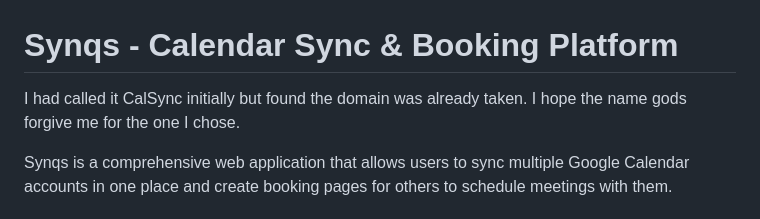
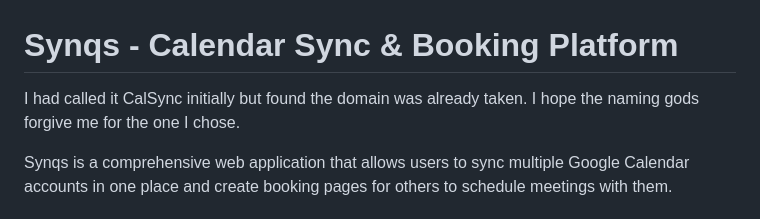
Before and after one commit to Okonu/calsync, a Markdown page: README.md, the part around the change. Drawn GitHub-style.

```diff
--- a/README.md
+++ b/README.md
@@ -1,6 +1,6 @@
 # Synqs - Calendar Sync & Booking Platform
 
-I had called it CalSync initially but found the domain was already taken. I hope the name gods forgive me for the one I chose.
+I had called it CalSync initially but found the domain was already taken. I hope the naming gods forgive me for the one I chose.
 
 Synqs is a comprehensive web application that allows users to sync multiple Google Calendar accounts in one place and create booking pages for others to schedule meetings with them.
 
```
